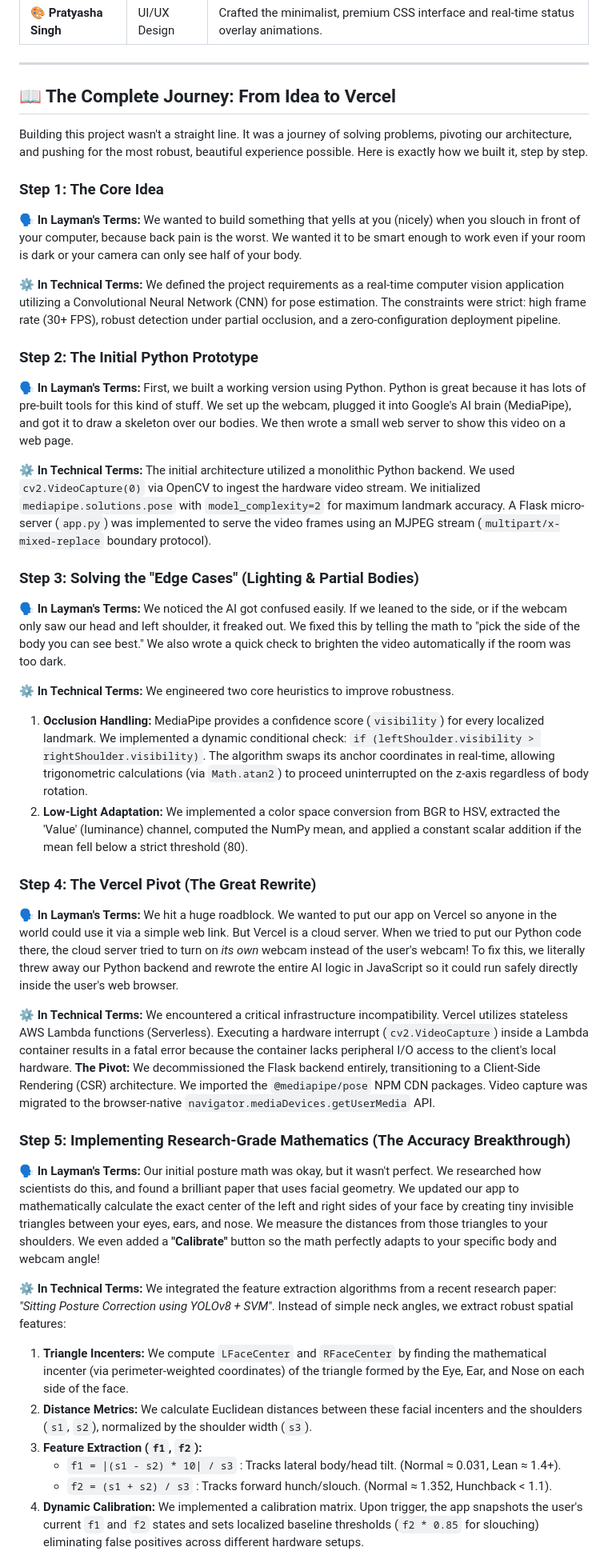
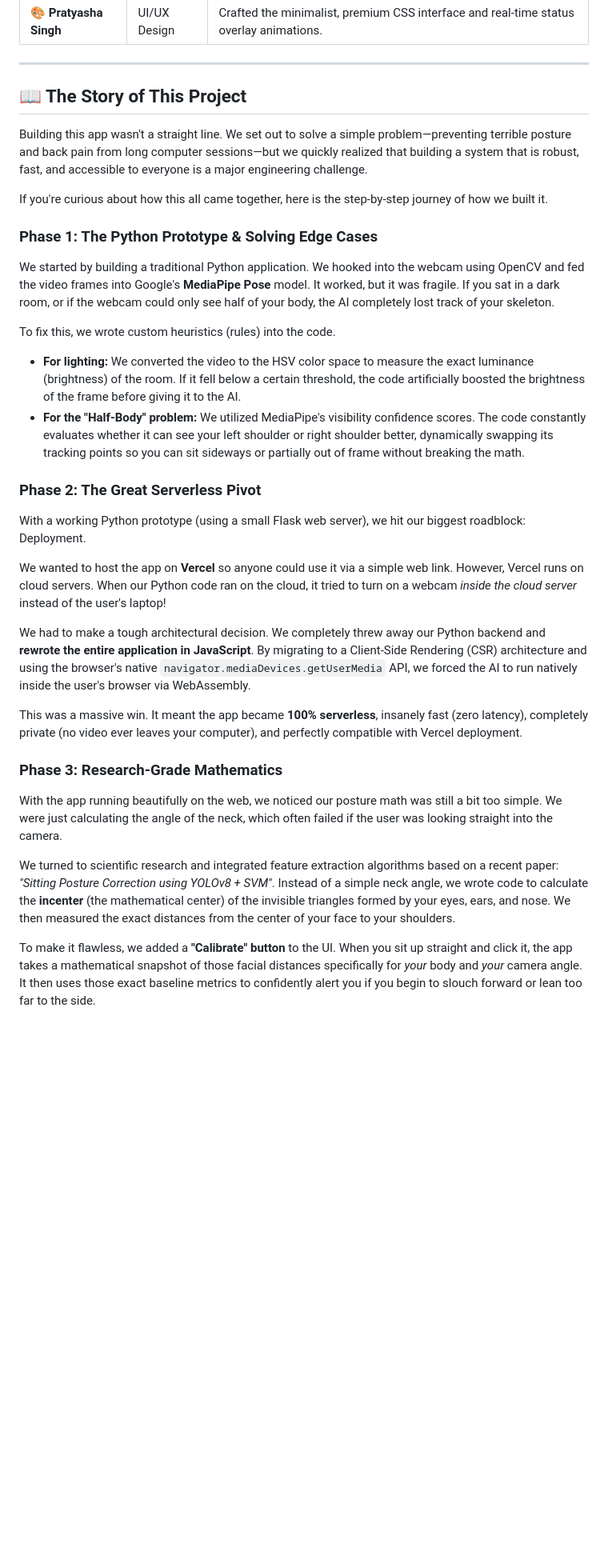
Before and after one commit to jahnavi25mip10066/Posture-Detection-System, a Markdown page: README.md, the part around one of its changes. Shown at 80% size. GitHub-like rendering; blank space fills up the shorter version.

```diff
--- a/README.md
+++ b/README.md
@@ -30,43 +30,33 @@ This project was built by a dedicated team of five. Here is how we divided and c
 
 ---
 
-## 📖 The Complete Journey: From Idea to Vercel
+## 📖 The Story of This Project
 
-Building this project wasn't a straight line. It was a journey of solving problems, pivoting our architecture, and pushing for the most robust, beautiful experience possible. Here is exactly how we built it, step by step.
+Building this app wasn't a straight line. We set out to solve a simple problem—preventing terrible posture and back pain from long computer sessions—but we quickly realized that building a system that is robust, fast, and accessible to everyone is a major engineering challenge.
 
-### Step 1: The Core Idea
-**🗣️ In Layman's Terms:** We wanted to build something that yells at you (nicely) when you slouch in front of your computer, because back pain is the worst. We wanted it to be smart enough to work even if your room is dark or your camera can only see half of your body.
+If you're curious about how this all came together, here is the step-by-step journey of how we built it.
 
-**⚙️ In Technical Terms:** We defined the project requirements as a real-time computer vision application utilizing a Convolutional Neural Network (CNN) for pose estimation. The constraints were strict: high frame rate (30+ FPS), robust detection under partial occlusion, and a zero-configuration deployment pipeline.
+### Phase 1: The Python Prototype & Solving Edge Cases
+We started by building a traditional Python application. We hooked into the webcam using OpenCV and fed the video frames into Google's **MediaPipe Pose** model. It worked, but it was fragile. If you sat in a dark room, or if the webcam could only see half of your body, the AI completely lost track of your skeleton.
 
-### Step 2: The Initial Python Prototype
-**🗣️ In Layman's Terms:** First, we built a working version using Python. Python is great because it has lots of pre-built tools for this kind of stuff. We set up the webcam, plugged it into Google's AI brain (MediaPipe), and got it to draw a skeleton over our bodies. We then wrote a small web server to show this video on a web page.
+To fix this, we wrote custom heuristics (rules) into the code.
+*   **For lighting:** We converted the video to the HSV color space to measure the exact luminance (brightness) of the room. If it fell below a certain threshold, the code artificially boosted the brightness of the frame before giving it to the AI.
+*   **For the "Half-Body" problem:** We utilized MediaPipe's visibility confidence scores. The code constantly evaluates whether it can see your left shoulder or right shoulder better, dynamically swapping its tracking points so you can sit sideways or partially out of frame without breaking the math.
 
-**⚙️ In Technical Terms:** The initial architecture utilized a monolithic Python backend. We used `cv2.VideoCapture(0)` via OpenCV to ingest the hardware video stream. We initialized `mediapipe.solutions.pose` with `model_complexity=2` for maximum landmark accuracy. A Flask micro-server (`app.py`) was implemented to serve the video frames using an MJPEG stream (`multipart/x-mixed-replace` boundary protocol).
+### Phase 2: The Great Serverless Pivot
+With a working Python prototype (using a small Flask web server), we hit our biggest roadblock: Deployment.
 
-### Step 3: Solving the "Edge Cases" (Lighting & Partial Bodies)
-**🗣️ In Layman's Terms:** We noticed the AI got confused easily. If we leaned to the side, or if the webcam only saw our head and left shoulder, it freaked out. We fixed this by telling the math to "pick the side of the body you can see best." We also wrote a quick check to brighten the video automatically if the room was too dark.
+We wanted to host the app on **Vercel** so anyone could use it via a simple web link. However, Vercel runs on cloud servers. When our Python code ran on the cloud, it tried to turn on a webcam *inside the cloud server* instead of the user's laptop!
 
-**⚙️ In Technical Terms:** We engineered two core heuristics to improve robustness.
-1.  **Occlusion Handling:** MediaPipe provides a confidence score (`visibility`) for every localized landmark. We implemented a dynamic conditional check: `if (leftShoulder.visibility > rightShoulder.visibility)`. The algorithm swaps its anchor coordinates in real-time, allowing trigonometric calculations (via `Math.atan2`) to proceed uninterrupted on the z-axis regardless of body rotation.
-2.  **Low-Light Adaptation:** We implemented a color space conversion from BGR to HSV, extracted the 'Value' (luminance) channel, computed the NumPy mean, and applied a constant scalar addition if the mean fell below a strict threshold (80).
+We had to make a tough architectural decision. We completely threw away our Python backend and **rewrote the entire application in JavaScript**. By migrating to a Client-Side Rendering (CSR) architecture and using the browser's native `navigator.mediaDevices.getUserMedia` API, we forced the AI to run natively inside the user's browser via WebAssembly.
 
-### Step 4: The Vercel Pivot (The Great Rewrite)
-**🗣️ In Layman's Terms:** We hit a huge roadblock. We wanted to put our app on Vercel so anyone in the world could use it via a simple web link. But Vercel is a cloud server. When we tried to put our Python code there, the cloud server tried to turn on *its own* webcam instead of the user's webcam!
-To fix this, we literally threw away our Python backend and rewrote the entire AI logic in JavaScript so it could run safely directly inside the user's web browser.
+This was a massive win. It meant the app became **100% serverless**, insanely fast (zero latency), completely private (no video ever leaves your computer), and perfectly compatible with Vercel deployment.
 
-**⚙️ In Technical Terms:** We encountered a critical infrastructure incompatibility. Vercel utilizes stateless AWS Lambda functions (Serverless). Executing a hardware interrupt (`cv2.VideoCapture`) inside a Lambda container results in a fatal error because the container lacks peripheral I/O access to the client's local hardware.
-**The Pivot:** We decommissioned the Flask backend entirely, transitioning to a Client-Side Rendering (CSR) architecture. We imported the `@mediapipe/pose` NPM CDN packages. Video capture was migrated to the browser-native `navigator.mediaDevices.getUserMedia` API.
+### Phase 3: Research-Grade Mathematics
+With the app running beautifully on the web, we noticed our posture math was still a bit too simple. We were just calculating the angle of the neck, which often failed if the user was looking straight into the camera.
 
-### Step 5: Implementing Research-Grade Mathematics (The Accuracy Breakthrough)
-**🗣️ In Layman's Terms:** Our initial posture math was okay, but it wasn't perfect. We researched how scientists do this, and found a brilliant paper that uses facial geometry. We updated our app to mathematically calculate the exact center of the left and right sides of your face by creating tiny invisible triangles between your eyes, ears, and nose. We measure the distances from those triangles to your shoulders. We even added a **"Calibrate"** button so the math perfectly adapts to your specific body and webcam angle!
+We turned to scientific research and integrated feature extraction algorithms based on a recent paper: *"Sitting Posture Correction using YOLOv8 + SVM"*.
+Instead of a simple neck angle, we wrote code to calculate the **incenter** (the mathematical center) of the invisible triangles formed by your eyes, ears, and nose. We then measured the exact distances from the center of your face to your shoulders.
 
-**⚙️ In Technical Terms:** We integrated the feature extraction algorithms from a recent research paper: *"Sitting Posture Correction using YOLOv8 + SVM"*.
-Instead of simple neck angles, we extract robust spatial features:
-1.  **Triangle Incenters:** We compute `LFaceCenter` and `RFaceCenter` by finding the mathematical incenter (via perimeter-weighted coordinates) of the triangle formed by the Eye, Ear, and Nose on each side of the face.
-2.  **Distance Metrics:** We calculate Euclidean distances between these facial incenters and the shoulders (`s1`, `s2`), normalized by the shoulder width (`s3`).
-3.  **Feature Extraction (`f1`, `f2`):**
-    - `f1 = |(s1 - s2) * 10| / s3` : Tracks lateral body/head tilt. (Normal ≈ 0.031, Lean ≈ 1.4+).
-    - `f2 = (s1 + s2) / s3` : Tracks forward hunch/slouch. (Normal ≈ 1.352, Hunchback < 1.1).
-4.  **Dynamic Calibration:** We implemented a calibration matrix. Upon trigger, the app snapshots the user's current `f1` and `f2` states and sets localized baseline thresholds (`f2 * 0.85` for slouching) eliminating false positives across different hardware setups.
+To make it flawless, we added a **"Calibrate" button** to the UI. When you sit up straight and click it, the app takes a mathematical snapshot of those facial distances specifically for *your* body and *your* camera angle. It then uses those exact baseline metrics to confidently alert you if you begin to slouch forward or lean too far to the side.
 
```
Also changed, not shown: other parts of README.md (+2 -4 lines).
